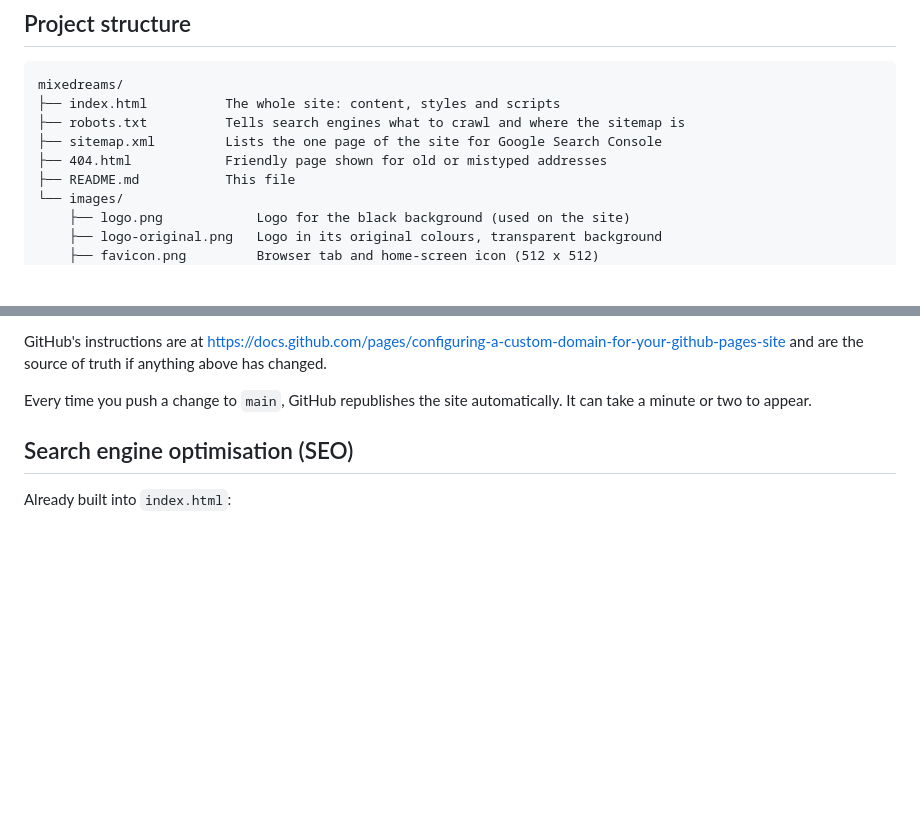
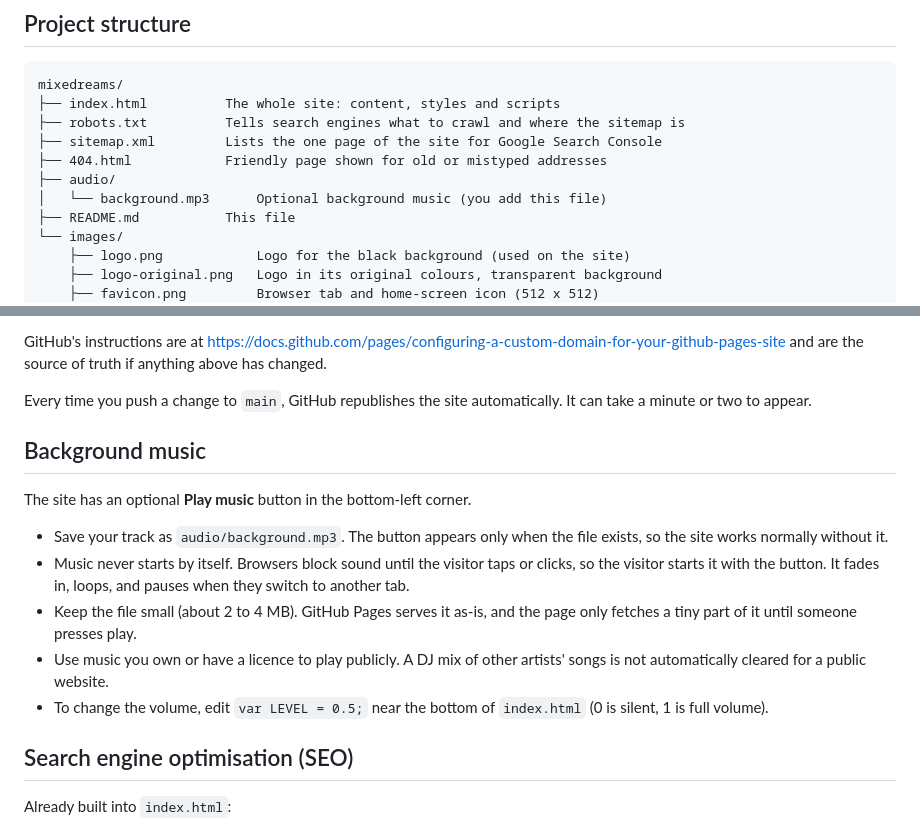
Before and after one commit to seffiy/mixedreams, a Markdown page: README.md, 2 parts joined by grey strips. GitHub-like rendering; blank space fills up the shorter version.

Commit message:
Add background music section to README
Added section for optional background music with usage instructions.

```diff
--- a/README.md
+++ b/README.md
@@ -30,6 +30,8 @@ mixedreams/
 ├── robots.txt          Tells search engines what to crawl and where the sitemap is
 ├── sitemap.xml         Lists the one page of the site for Google Search Console
 ├── 404.html            Friendly page shown for old or mistyped addresses
+├── audio/
+│   └── background.mp3      Optional background music (you add this file)
 ├── README.md           This file
 └── images/
     ├── logo.png            Logo for the black background (used on the site)
@@ -109,6 +111,16 @@ GitHub's instructions are at https://docs.github.com/pages/configuring-a-custom-
 
 Every time you push a change to `main`, GitHub republishes the site automatically. It can take a minute or two to appear.
 
+## Background music
+
+The site has an optional **Play music** button in the bottom-left corner.
+
+- Save your track as `audio/background.mp3`. The button appears only when the file exists, so the site works normally without it.
+- Music never starts by itself. Browsers block sound until the visitor taps or clicks, so the visitor starts it with the button. It fades in, loops, and pauses when they switch to another tab.
+- Keep the file small (about 2 to 4 MB). GitHub Pages serves it as-is, and the page only fetches a tiny part of it until someone presses play.
+- Use music you own or have a licence to play publicly. A DJ mix of other artists' songs is not automatically cleared for a public website.
+- To change the volume, edit `var LEVEL = 0.5;` near the bottom of `index.html` (0 is silent, 1 is full volume).
+
 ## Search engine optimisation (SEO)
 
 Already built into `index.html`:
```
